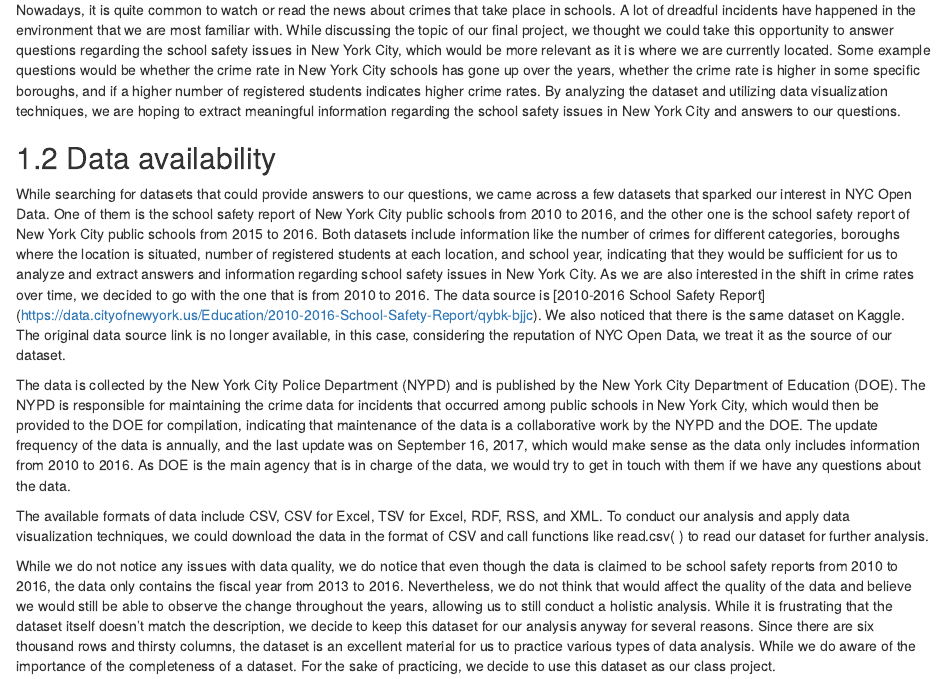
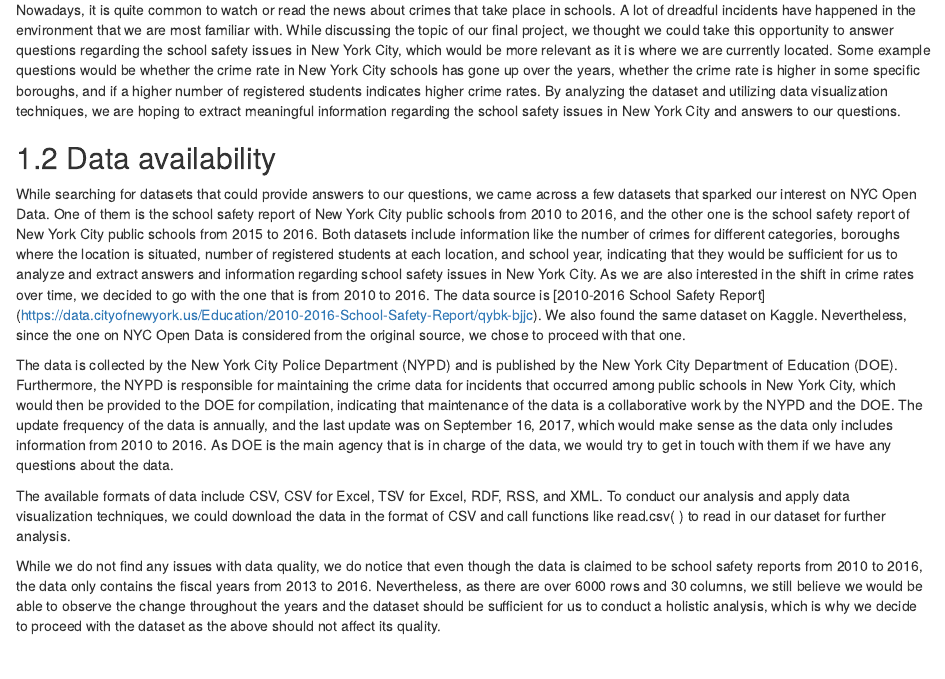
Before and after one commit to xmh3698/NYCSchoolSafety, an R Markdown document (proposal.Rmd): the page in a window 1100 px wide, from 120 px down. Rendered offline with R 4.5, knitr and Pandoc, with nearby package versions; drawn as R Markdown's standard HTML page in place of the format the file asks for.

Commit message:
change #2

```diff
--- a/proposal.Rmd
+++ b/proposal.Rmd
@@ -2,17 +2,16 @@
 
 ## Research topic
 
-Nowadays, it is quite common to watch or read the news about crimes that take place in schools. A lot of dreadful incidents have happened in the environment that we are most familiar with.
-While discussing the topic of our final project, we thought we could take this opportunity to answer questions regarding the school safety issues in New York City, which would be more relevant as it is where we are currently located. Some example questions would be whether the crime rate in New York City schools has gone up over the years, whether the crime rate is higher in some specific boroughs, and if a higher number of registered students indicates higher crime rates. By analyzing the dataset and utilizing data visualization techniques, we are hoping to extract meaningful information regarding the school safety issues in New York City and answers to our questions.
+Nowadays, it is quite common to watch or read the news about crimes that take place in schools. A lot of dreadful incidents have happened in the environment that we are most familiar with. While discussing the topic of our final project, we thought we could take this opportunity to answer questions regarding the school safety issues in New York City, which would be more relevant as it is where we are currently located. Some example questions would be whether the crime rate in New York City schools has gone up over the years, whether the crime rate is higher in some specific boroughs, and if a higher number of registered students indicates higher crime rates. By analyzing the dataset and utilizing data visualization techniques, we are hoping to extract meaningful information regarding the school safety issues in New York City and answers to our questions.
 
 
 ## Data availability
 
-While searching for datasets that could provide answers to our questions, we came across a few datasets that sparked our interest in NYC Open Data. One of them is the school safety report of New York City public schools from 2010 to 2016, and the other one is the school safety report of New York City public schools from 2015 to 2016. Both datasets include information like the number of crimes for different categories, boroughs where the location is situated, number of registered students at each location, and school year, indicating that they would be sufficient for us to analyze and extract answers and information regarding school safety issues in New York City. As we are also interested in the shift in crime rates over time, we decided to go with the one that is from 2010 to 2016. The data source is [2010-2016 School Safety Report]
-(https://data.cityofnewyork.us/Education/2010-2016-School-Safety-Report/qybk-bjjc). We also noticed that there is the same dataset on Kaggle. The original data source link is no longer available, in this case, considering the reputation of NYC Open Data, we treat it as the source of our dataset.
+While searching for datasets that could provide answers to our questions, we came across a few datasets that sparked our interest on NYC Open Data. One of them is the school safety report of New York City public schools from 2010 to 2016, and the other one is the school safety report of New York City public schools from 2015 to 2016. Both datasets include information like the number of crimes for different categories, boroughs where the location is situated, number of registered students at each location, and school year, indicating that they would be sufficient for us to analyze and extract answers and information regarding school safety issues in New York City. As we are also interested in the shift in crime rates over time, we decided to go with the one that is from 2010 to 2016. The data source is [2010-2016 School Safety Report]
+(https://data.cityofnewyork.us/Education/2010-2016-School-Safety-Report/qybk-bjjc). We also found the same dataset on Kaggle. Nevertheless, since the one on NYC Open Data is considered from the original source, we chose to proceed with that one.
 
-The data is collected by the New York City Police Department (NYPD) and is published by the New York City Department of Education (DOE). The NYPD is responsible for maintaining the crime data for incidents that occurred among public schools in New York City, which would then be provided to the DOE for compilation, indicating that maintenance of the data is a collaborative work by the NYPD and the DOE. The update frequency of the data is annually, and the last update was on September 16, 2017, which would make sense as the data only includes information from 2010 to 2016. As DOE is the main agency that is in charge of the data, we would try to get in touch with them if we have any questions about the data.
+The data is collected by the New York City Police Department (NYPD) and is published by the New York City Department of Education (DOE). Furthermore, the NYPD is responsible for maintaining the crime data for incidents that occurred among public schools in New York City, which would then be provided to the DOE for compilation, indicating that maintenance of the data is a collaborative work by the NYPD and the DOE. The update frequency of the data is annually, and the last update was on September 16, 2017, which would make sense as the data only includes information from 2010 to 2016. As DOE is the main agency that is in charge of the data, we would try to get in touch with them if we have any questions about the data.
 
-The available formats of data include CSV, CSV for Excel, TSV for Excel, RDF, RSS, and XML. To conduct our analysis and apply data visualization techniques, we could download the data in the format of CSV and call functions like read.csv( ) to read our dataset for further analysis.
+The available formats of data include CSV, CSV for Excel, TSV for Excel, RDF, RSS, and XML. To conduct our analysis and apply data visualization techniques, we could download the data in the format of CSV and call functions like read.csv( ) to read in our dataset for further analysis.
 
-While we do not notice any issues with data quality, we do notice that even though the data is claimed to be school safety reports from 2010 to 2016, the data only contains the fiscal year from 2013 to 2016. Nevertheless, we do not think that would affect the quality of the data and believe we would still be able to observe the change throughout the years, allowing us to still conduct a holistic analysis. While it is frustrating that the dataset itself doesn’t match the description, we decide to keep this dataset for our analysis anyway for several reasons. Since there are six thousand rows and thirsty columns, the dataset is an excellent material for us to practice various types of data analysis. While we do aware of the importance of the completeness of a dataset. For the sake of practicing, we decide to use this dataset as our class project.
+While we do not find any issues with data quality, we do notice that even though the data is claimed to be school safety reports from 2010 to 2016, the data only contains the fiscal years from 2013 to 2016. Nevertheless, as there are over 6000 rows and 30 columns, we still believe we would be able to observe the change throughout the years and the dataset should be sufficient for us to conduct a holistic analysis, which is why we decide to proceed with the dataset as the above should not affect its quality.
```
